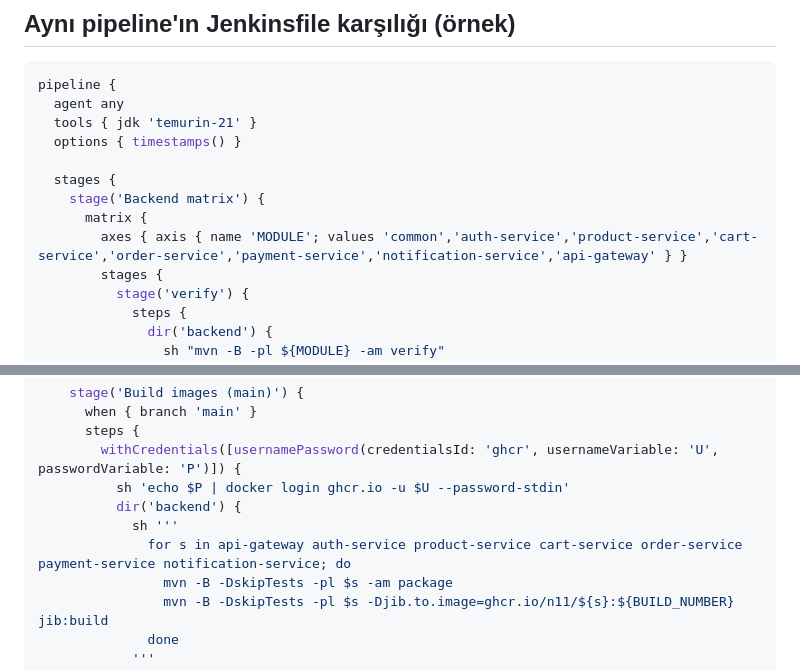
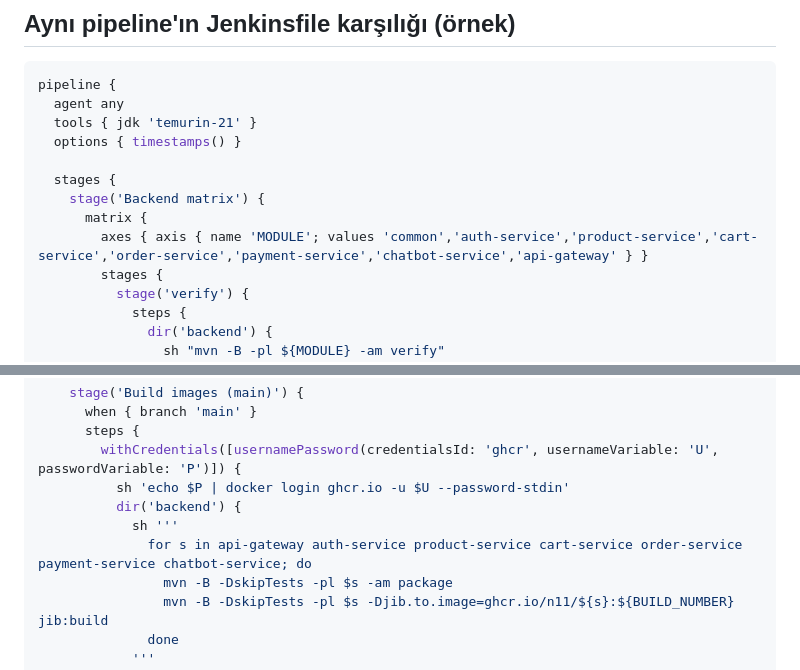
Before and after one commit to SamedBilginAlternet/n11_final_case, a Markdown page: docs/cicd.md, 2 parts joined by grey strips. Rendered like a GitHub page.

Commit message:
docs(cicd): swap notification-service for chatbot-service in Jenkinsfile sample

```diff
--- a/docs/cicd.md
+++ b/docs/cicd.md
@@ -37,7 +37,7 @@ pipeline {
   stages {
     stage('Backend matrix') {
       matrix {
-        axes { axis { name 'MODULE'; values 'common','auth-service','product-service','cart-service','order-service','payment-service','notification-service','api-gateway' } }
+        axes { axis { name 'MODULE'; values 'common','auth-service','product-service','cart-service','order-service','payment-service','chatbot-service','api-gateway' } }
         stages {
           stage('verify') {
             steps {
@@ -65,7 +65,7 @@ pipeline {
           sh 'echo $P | docker login ghcr.io -u $U --password-stdin'
           dir('backend') {
             sh '''
-              for s in api-gateway auth-service product-service cart-service order-service payment-service notification-service; do
+              for s in api-gateway auth-service product-service cart-service order-service payment-service chatbot-service; do
                 mvn -B -DskipTests -pl $s -am package
                 mvn -B -DskipTests -pl $s -Djib.to.image=ghcr.io/n11/${s}:${BUILD_NUMBER} jib:build
               done
```
